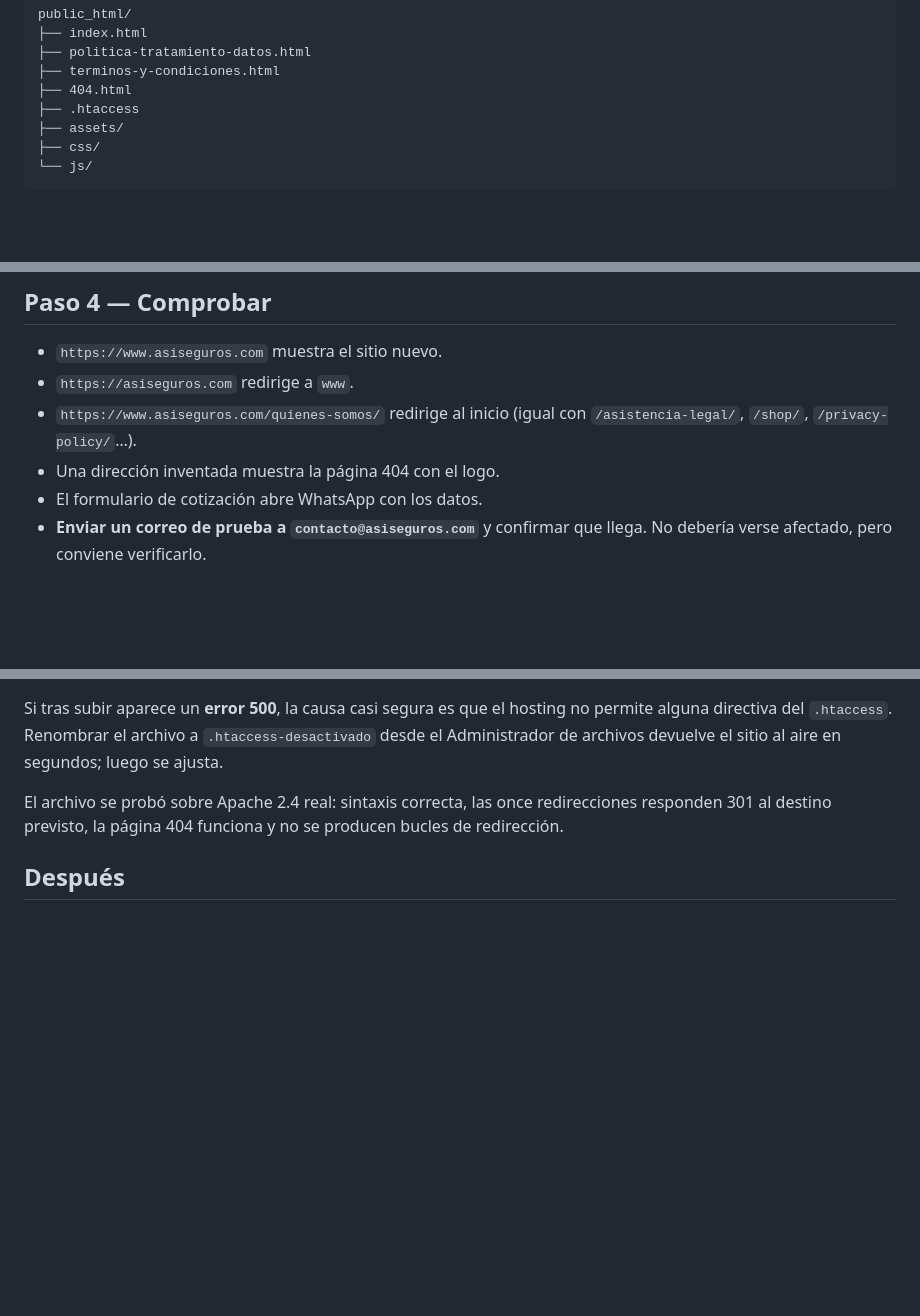
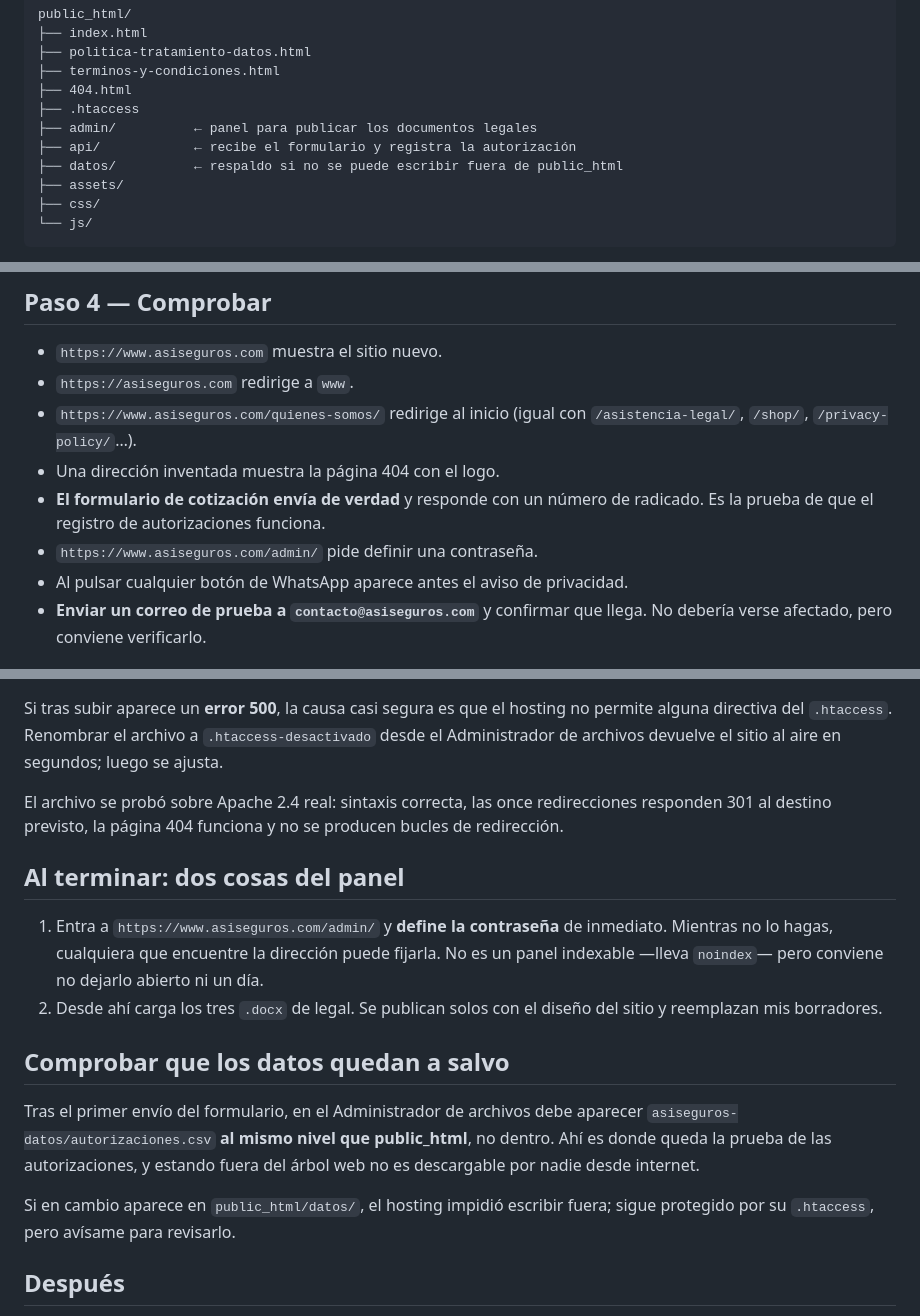
Before and after one commit to hectronix2005/Asiseguros, a Markdown page: docs/DESPLIEGUE-HOSTING.md, 3 parts joined by grey strips. Drawn GitHub-style; blank space fills up the shorter version.

Commit message:
docs: actualizar el instructivo con el panel y el endpoint
La estructura del paquete cambió: ahora incluye admin/, api/ y datos/. Se añaden
las comprobaciones del formulario real y del aviso de WhatsApp, el recordatorio
de definir la contraseña del panel nada más subir, y cómo verificar que el
registro de autorizaciones quedó fuera de public_html.

Co-Authored-By: Claude Opus 5 (1M context) <noreply@anthropic.com>
Claude-Session: https://claude.ai/code/session_01RD7RmgpSST6JNuArhqSp3E

```diff
--- a/docs/DESPLIEGUE-HOSTING.md
+++ b/docs/DESPLIEGUE-HOSTING.md
@@ -51,6 +51,9 @@ public_html/
 ├── terminos-y-condiciones.html
 ├── 404.html
 ├── .htaccess
+├── admin/          ← panel para publicar los documentos legales
+├── api/            ← recibe el formulario y registra la autorización
+├── datos/          ← respaldo si no se puede escribir fuera de public_html
 ├── assets/
 ├── css/
 └── js/
@@ -69,7 +72,10 @@ public_html/
 - `https://www.asiseguros.com/quienes-somos/` redirige al inicio
   (igual con `/asistencia-legal/`, `/shop/`, `/privacy-policy/`…).
 - Una dirección inventada muestra la página 404 con el logo.
-- El formulario de cotización abre WhatsApp con los datos.
+- **El formulario de cotización envía de verdad** y responde con un número de
+  radicado. Es la prueba de que el registro de autorizaciones funciona.
+- `https://www.asiseguros.com/admin/` pide definir una contraseña.
+- Al pulsar cualquier botón de WhatsApp aparece antes el aviso de privacidad.
 - **Enviar un correo de prueba a `contacto@asiseguros.com`** y confirmar que
   llega. No debería verse afectado, pero conviene verificarlo.
 
@@ -103,6 +109,25 @@ El archivo se probó sobre Apache 2.4 real: sintaxis correcta, las once
 redirecciones responden 301 al destino previsto, la página 404 funciona y no se
 producen bucles de redirección.
 
+## Al terminar: dos cosas del panel
+
+1. Entra a `https://www.asiseguros.com/admin/` y **define la contraseña** de
+   inmediato. Mientras no lo hagas, cualquiera que encuentre la dirección puede
+   fijarla. No es un panel indexable —lleva `noindex`— pero conviene no dejarlo
+   abierto ni un día.
+2. Desde ahí carga los tres `.docx` de legal. Se publican solos con el diseño
+   del sitio y reemplazan mis borradores.
+
+## Comprobar que los datos quedan a salvo
+
+Tras el primer envío del formulario, en el Administrador de archivos debe
+aparecer `asiseguros-datos/autorizaciones.csv` **al mismo nivel que
+public_html**, no dentro. Ahí es donde queda la prueba de las autorizaciones, y
+estando fuera del árbol web no es descargable por nadie desde internet.
+
+Si en cambio aparece en `public_html/datos/`, el hosting impidió escribir fuera;
+sigue protegido por su `.htaccess`, pero avísame para revisarlo.
+
 ## Después
 
 - En **Google Search Console**, pedir el rastreo de la portada. Las
```
